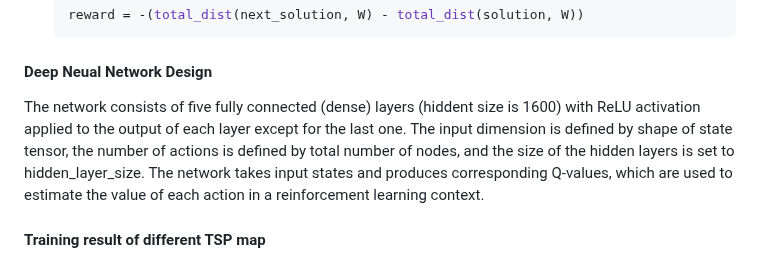
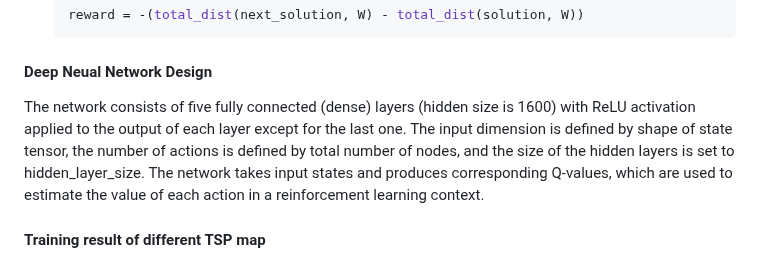
Before and after one commit to jayin92/AI-capstone-final-project, a Markdown page: README.md, the part around the change. Rendered like a GitHub page.

````diff
--- a/README.md
+++ b/README.md
@@ -75,7 +75,7 @@ For the graph $G(V, E)$, $N = |V|$.
     ```
 
 #### Deep Neual Network Design
- The network consists of five fully connected (dense) layers (hiddent size is 1600) with ReLU activation applied to the output of each layer except for the last one. The input dimension is defined by shape of state tensor, the number of actions is defined by total number of nodes, and the size of the hidden layers is set to hidden_layer_size. The network takes input states and produces corresponding Q-values, which are used to estimate the value of each action in a reinforcement learning context.
+ The network consists of five fully connected (dense) layers (hidden size is 1600) with ReLU activation applied to the output of each layer except for the last one. The input dimension is defined by shape of state tensor, the number of actions is defined by total number of nodes, and the size of the hidden layers is set to hidden_layer_size. The network takes input states and produces corresponding Q-values, which are used to estimate the value of each action in a reinforcement learning context.
 
 #### Training result of different TSP map
 - Training hyper parameter:
````
